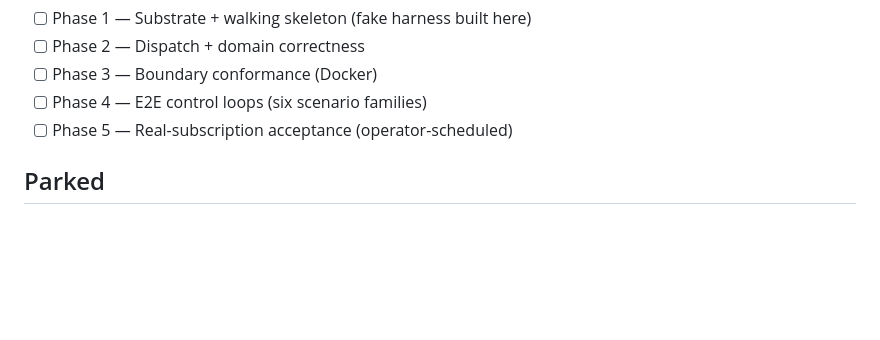
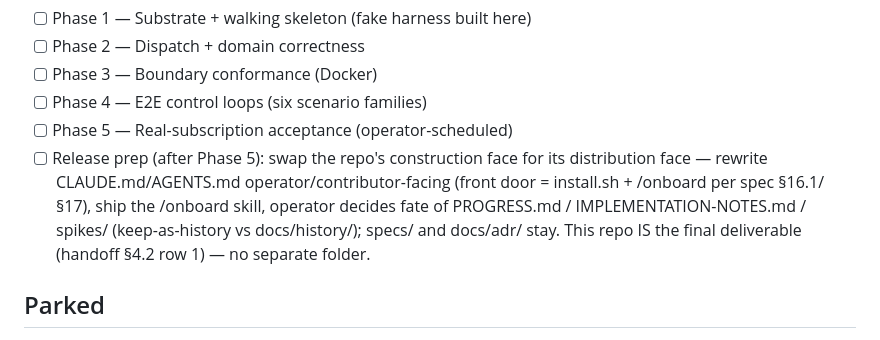
Before and after one commit to vinchenkov/CullingHouse, a Markdown page: PROGRESS.md, the part around the change. GitHub-like rendering; blank space fills up the shorter version.

Commit message:
Ledger: add release-prep phase item — construction face vs distribution face swap
Co-Authored-By: Claude Fable 5 <noreply@anthropic.com>

```diff
--- a/PROGRESS.md
+++ b/PROGRESS.md
@@ -23,6 +23,13 @@ KNOWN-FAILING: (none)
 - [ ] Phase 3 — Boundary conformance (Docker)
 - [ ] Phase 4 — E2E control loops (six scenario families)
 - [ ] Phase 5 — Real-subscription acceptance (operator-scheduled)
+- [ ] Release prep (after Phase 5): swap the repo's construction face for
+      its distribution face — rewrite CLAUDE.md/AGENTS.md
+      operator/contributor-facing (front door = install.sh + /onboard per
+      spec §16.1/§17), ship the /onboard skill, operator decides fate of
+      PROGRESS.md / IMPLEMENTATION-NOTES.md / spikes/ (keep-as-history vs
+      docs/history/); specs/ and docs/adr/ stay. This repo IS the final
+      deliverable (handoff §4.2 row 1) — no separate folder.
 
 ## Parked
 
```
